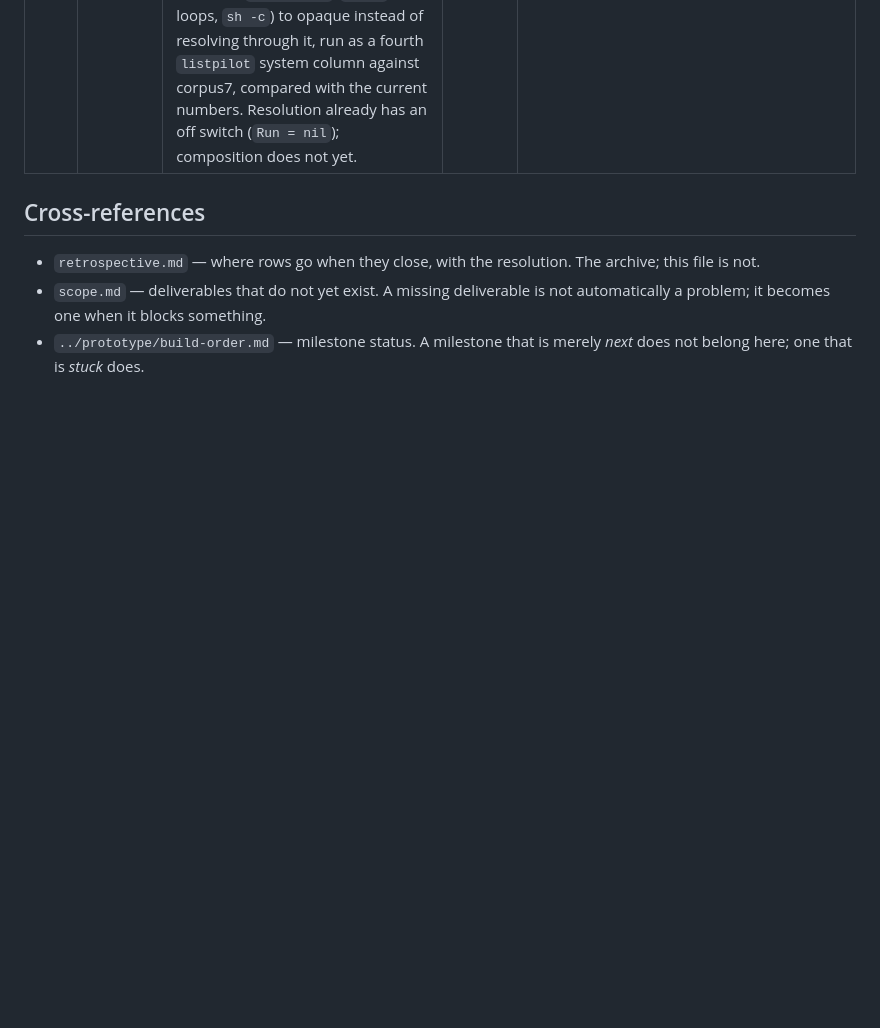
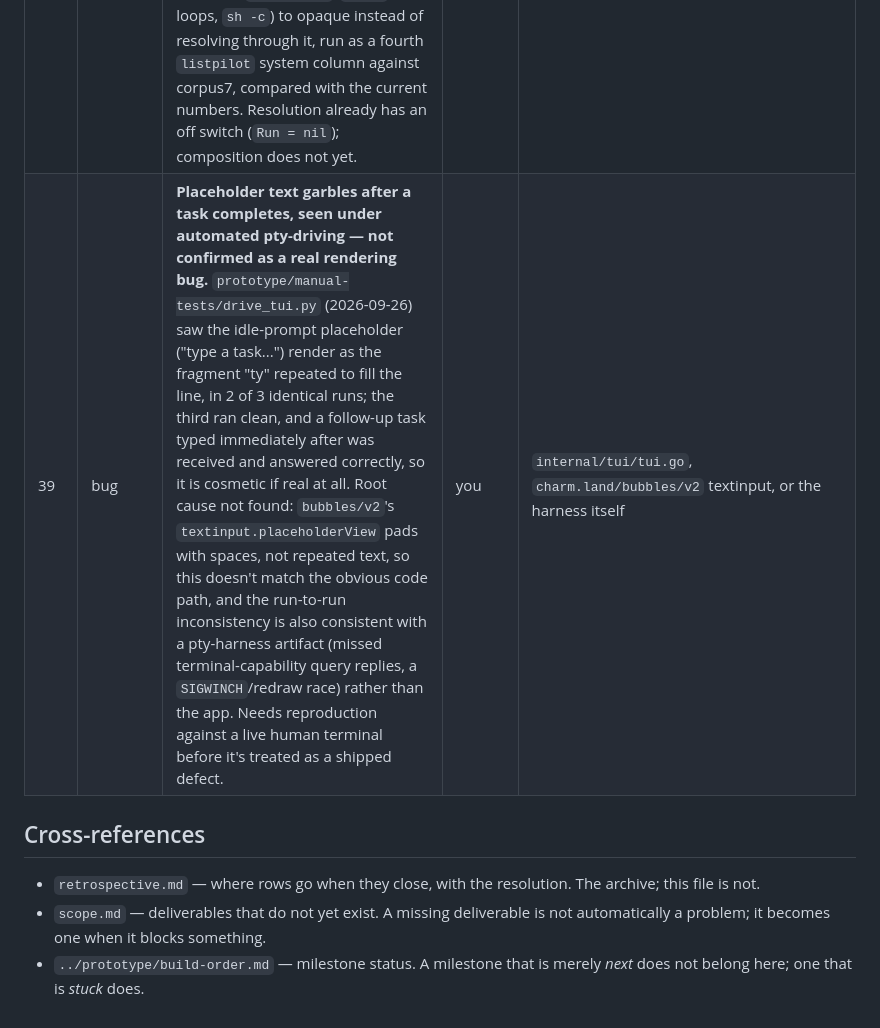
Before and after one commit to willardcsoriano/thesis, a Markdown page: docs/open-problems.md, the part around the change. Rendered like a GitHub page; blank space fills up the shorter version.

Commit message:
docs: log an unconfirmed TUI rendering anomaly found by automated testing

```diff
--- a/docs/open-problems.md
+++ b/docs/open-problems.md
@@ -52,6 +52,7 @@ This is the live register of everything currently broken, blocked, or undecided.
 | 36 | bug | `mv a b` onto an existing file is classified Reversible by the list and cannot be undone by the directory-diff mechanism: the moved data is overwritten and `a` is lost. The analysis closes it (`internal/gate` captures the destination and records the move), but only when `SYNAPSE_ANALYSIS` is on; the default path still loses it. Found by `cmd/recoverycheck` | us | `classifier`, `internal/undo`, `pilot/recovery_results.txt` |
 | 37 | bug | **Bidirectional rsync nests one level deeper than the analysis resolves.** `rsync -ur dir_a dir_b && rsync -ur dir_b dir_a` (N024, round 7): the second rsync copies a directory that the first rsync's own output created inside it, and the create-only overlay does not re-resolve that nesting, so undo leaves `dir_a/dir_b/dir_a` behind. 1 of 631 in the round-7 recovery check. See `pilot/recovery_results7.txt`. | you | `internal/effects/adapters.go` (ruleRsync), `analyze.go` (overlay) | open |
 | 38 | decision | **Composition/resolution ablation is unmeasured — the adviser's own question.** "How much of the performance comes from the algorithm itself and how much from the manually constructed knowledge tables?" is currently answered only in prose (`decisions.md` D34, "the analyser's rule table is itself a list"), never as a number. Needs an `Analyzer` flag that routes wrapper/composition handling (`find -exec`, `xargs`, loops, `sh -c`) to opaque instead of resolving through it, run as a fourth `listpilot` system column against corpus7, compared with the current numbers. Resolution already has an off switch (`Run = nil`); composition does not yet. | you | `internal/effects/analyze.go` (dispatch), `cmd/listpilot`, `pilot/stats.py` |
+| 39 | bug | **Placeholder text garbles after a task completes, seen under automated pty-driving — not confirmed as a real rendering bug.** `prototype/manual-tests/drive_tui.py` (2026-09-26) saw the idle-prompt placeholder ("type a task...") render as the fragment "ty" repeated to fill the line, in 2 of 3 identical runs; the third ran clean, and a follow-up task typed immediately after was received and answered correctly, so it is cosmetic if real at all. Root cause not found: `bubbles/v2`'s `textinput.placeholderView` pads with spaces, not repeated text, so this doesn't match the obvious code path, and the run-to-run inconsistency is also consistent with a pty-harness artifact (missed terminal-capability query replies, a `SIGWINCH`/redraw race) rather than the app. Needs reproduction against a live human terminal before it's treated as a shipped defect. | you | `internal/tui/tui.go`, `charm.land/bubbles/v2` textinput, or the harness itself |
 
 ## Cross-references
 
```
